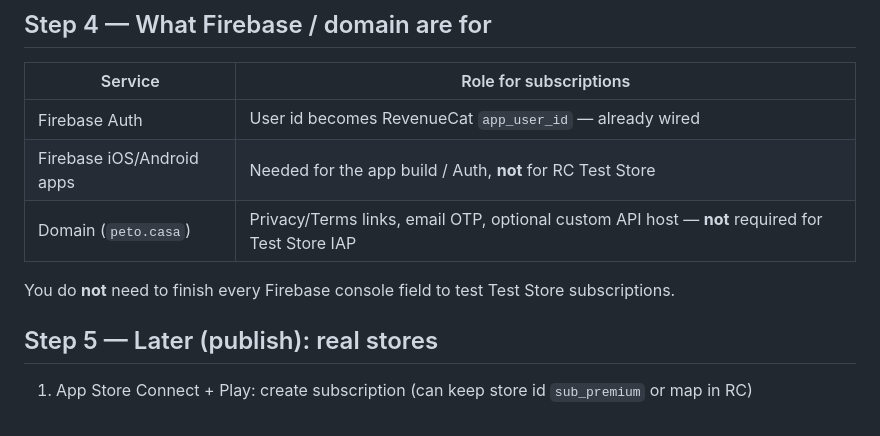
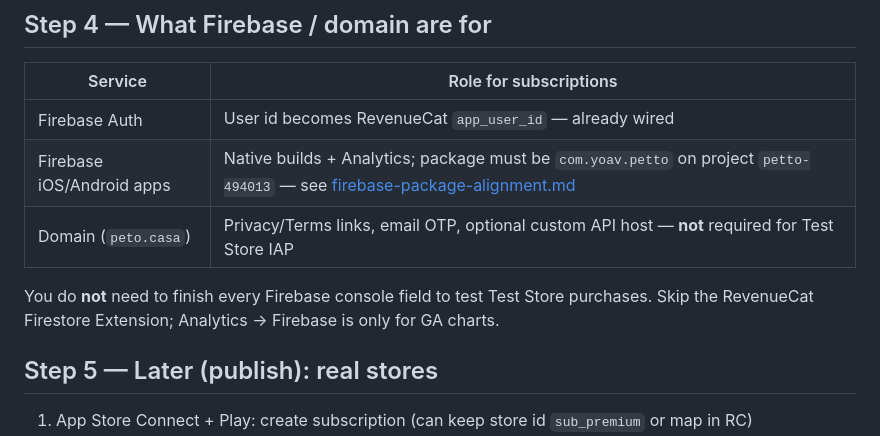
Before and after one commit to Yoav-S/petto-app-server, a Markdown page: docs/subscription-setup.md, the part around the change. GitHub-like rendering.

Commit message:
Initial server setup

```diff
--- a/docs/subscription-setup.md
+++ b/docs/subscription-setup.md
@@ -72,10 +72,10 @@ Then `GET /api/v1/users/me` (authenticated) should show `"plan":"premium"`.
 | Service | Role for subscriptions |
 |---------|------------------------|
 | Firebase Auth | User id becomes RevenueCat `app_user_id` — already wired |
-| Firebase iOS/Android apps | Needed for the app build / Auth, **not** for RC Test Store |
+| Firebase iOS/Android apps | Native builds + Analytics; package must be `com.yoav.petto` on project `petto-494013` — see [firebase-package-alignment.md](./firebase-package-alignment.md) |
 | Domain (`peto.casa`) | Privacy/Terms links, email OTP, optional custom API host — **not** required for Test Store IAP |
 
-You do **not** need to finish every Firebase console field to test Test Store subscriptions.
+You do **not** need to finish every Firebase console field to test Test Store purchases. Skip the RevenueCat Firestore Extension; Analytics → Firebase is only for GA charts.
 
 ## Step 5 — Later (publish): real stores
 
```
Also changed, not shown: docs/firebase-package-alignment.md (added, +53 -0 lines).
